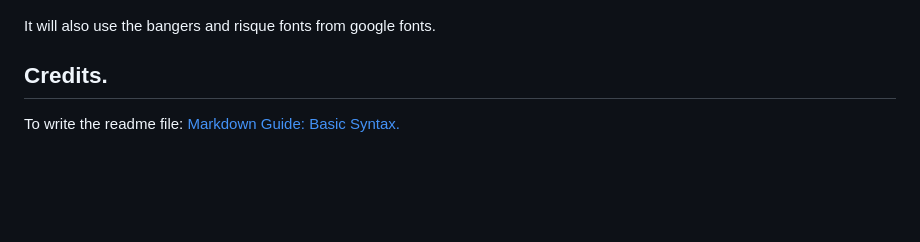
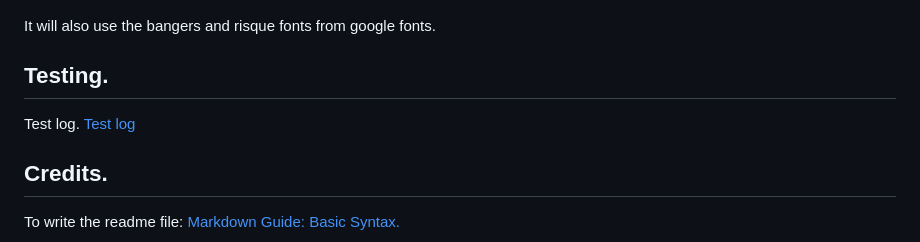
Before and after one commit to louisae452/lucella_card_match, a Markdown page: README.md, the part around the change. GitHub-like rendering; blank space fills up the shorter version.

Commit message:
Add test-log

```diff
--- a/README.md
+++ b/README.md
@@ -81,7 +81,9 @@ As the game will be used to promote the Piggy Before the Infection Started serie
 
 It will also use the bangers and risque fonts from google fonts.
 
+## Testing.
 
+Test log. [Test log](test-log.md)
 
 
 
```
Also changed, not shown: test-log.md (added, +7 -0 lines).
